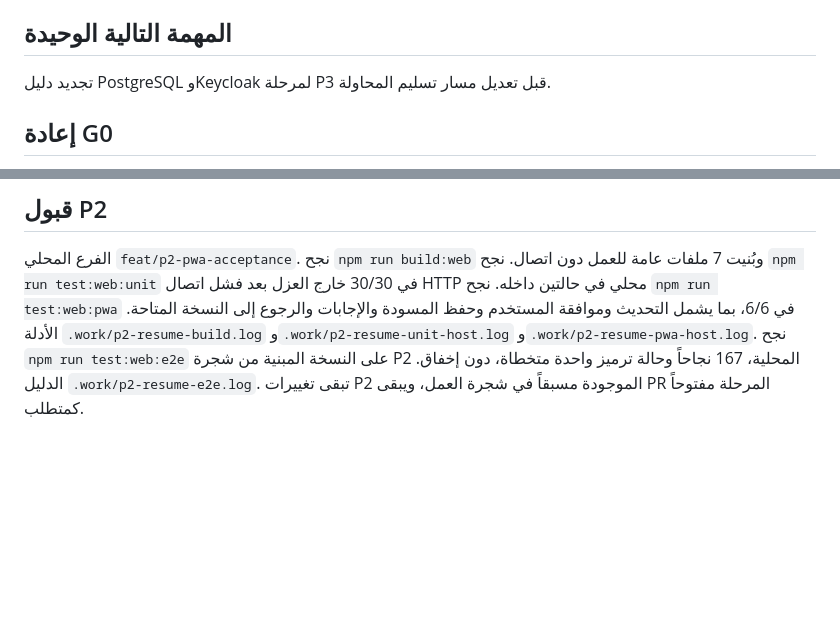
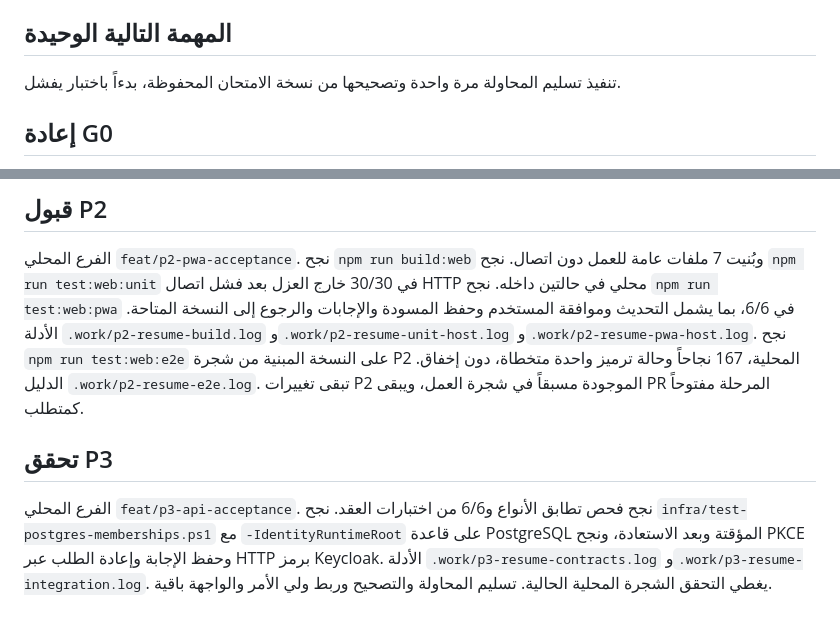
Before and after one commit to cctw1382-stack/almas-elearning, a Markdown page: docs/CODEX_STATE.md, 2 parts joined by grey strips. Rendered like a GitHub page; blank space fills up the shorter version.

Commit message:
Record current P3 database and identity verification

```diff
--- a/docs/CODEX_STATE.md
+++ b/docs/CODEX_STATE.md
@@ -43,7 +43,7 @@ Go وPostgreSQL وKeycloak محلياً، وهوية الماس بمكعبين،
 
 ## المهمة التالية الوحيدة
 
-تجديد دليل PostgreSQL وKeycloak لمرحلة P3 قبل تعديل مسار تسليم المحاولة.
+تنفيذ تسليم المحاولة مرة واحدة وتصحيحها من نسخة الامتحان المحفوظة، بدءاً باختبار يفشل.
 
 ## إعادة G0
 
@@ -57,3 +57,7 @@ Go وPostgreSQL وKeycloak محلياً، وهوية الماس بمكعبين،
 
 الفرع المحلي `feat/p2-pwa-acceptance`. نجح `npm run build:web` وبُنيت 7 ملفات عامة للعمل دون اتصال. نجح `npm run test:web:unit` في 30/30 خارج العزل بعد فشل اتصال HTTP محلي في حالتين داخله. نجح `npm run test:web:pwa` في 6/6، بما يشمل التحديث وموافقة المستخدم وحفظ المسودة والإجابات والرجوع إلى النسخة المتاحة. الأدلة `.work/p2-resume-build.log` و`.work/p2-resume-unit-host.log` و`.work/p2-resume-pwa-host.log`.
 نجح `npm run test:web:e2e` على النسخة المبنية من شجرة P2 المحلية، 167 نجاحاً وحالة ترميز واحدة متخطاة، دون إخفاق. الدليل `.work/p2-resume-e2e.log`. تبقى تغييرات P2 الموجودة مسبقاً في شجرة العمل، ويبقى PR المرحلة مفتوحاً كمتطلب.
+
+## تحقق P3
+
+الفرع المحلي `feat/p3-api-acceptance`. نجح فحص تطابق الأنواع و6/6 من اختبارات العقد. نجح `infra/test-postgres-memberships.ps1` مع `-IdentityRuntimeRoot` على قاعدة PostgreSQL المؤقتة وبعد الاستعادة، ونجح PKCE وحفظ الإجابة وإعادة الطلب عبر HTTP برمز Keycloak. الأدلة `.work/p3-resume-contracts.log` و`.work/p3-resume-integration.log`. يغطي التحقق الشجرة المحلية الحالية. تسليم المحاولة والتصحيح وربط ولي الأمر والواجهة باقية.
```
